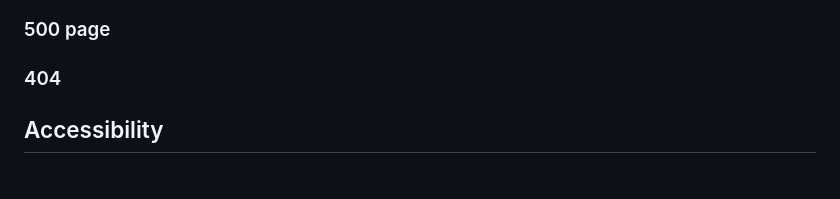
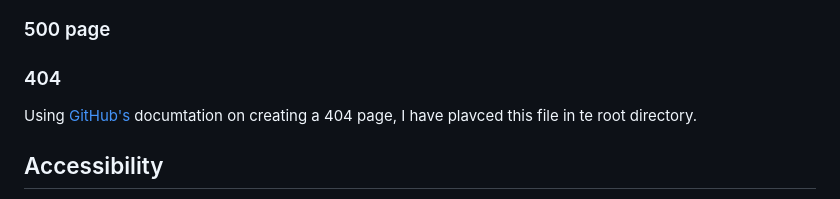
Before and after one commit to Dan-Matthews-23/local-legends, a Markdown page: README.md, the part around the change. Rendered like a GitHub page.

Commit message:
UPDATED readme with content

```diff
--- a/README.md
+++ b/README.md
@@ -746,6 +746,8 @@ The Registration section will ask the user for five peices of information:
 
 ### 404
 
+Using [GitHub's](https://docs.github.com/en/pages/getting-started-with-github-pages/creating-a-custom-404-page-for-your-github-pages-site) documtation on creating a 404 page, I have plavced this file in te root directory.
+
 ## Accessibility
 
 I have been mindful during coding to ensure that the website is as accessible and friendly as possible. I have achieved this by:
```
